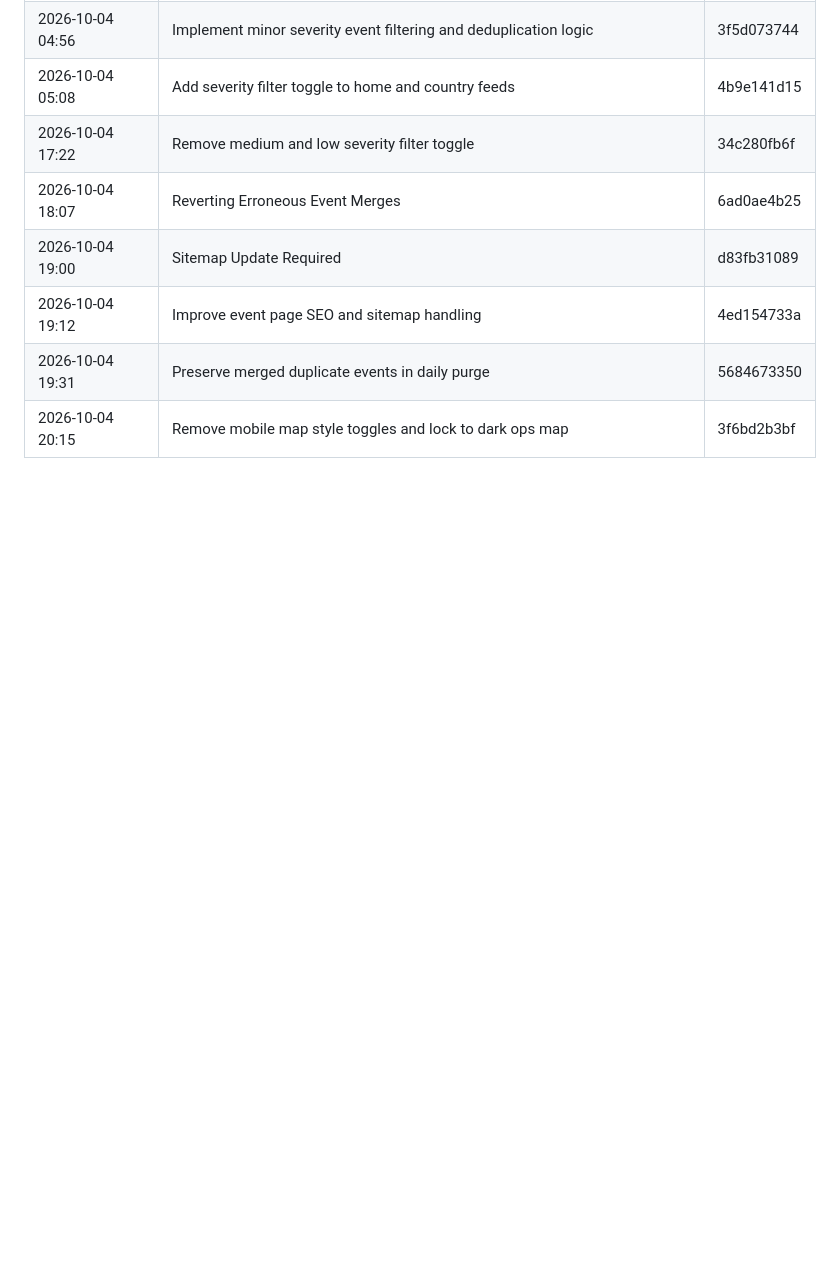
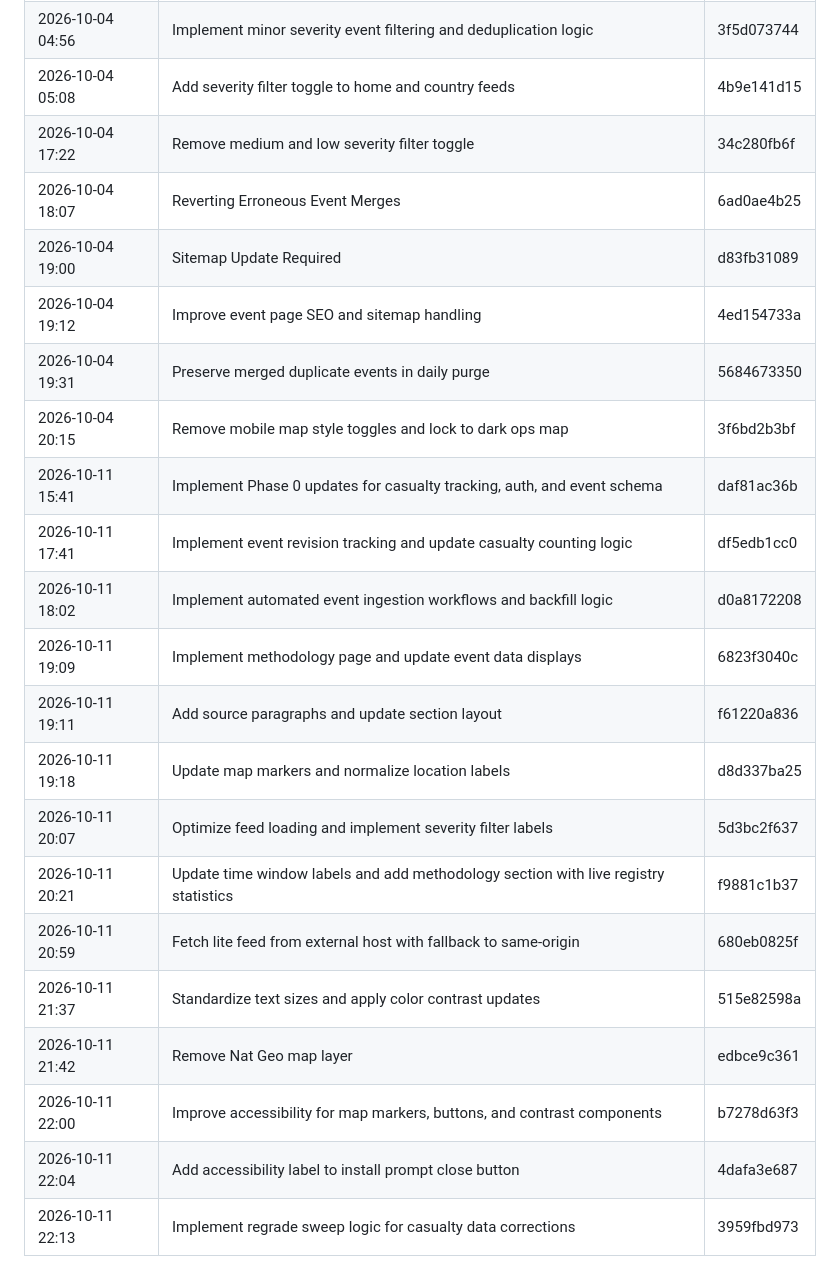
Before and after one commit to indicaindependent/warheatmap, a Markdown page: docs/history/deploy-record.md, the part around one of its changes. GitHub-like rendering; blank space fills up the shorter version.

Commit message:
Deploy record: 14 new production deploy(s), refreshed from Base44
Regenerated from warheatmap.app's own checkpoint history (543 checkpoints, 255 deployed).

```diff
--- a/docs/history/deploy-record.md
+++ b/docs/history/deploy-record.md
@@ -256,3 +256,17 @@ The curated history is in [CHANGELOG.md](../../CHANGELOG.md). This file is the r
 | 2026-10-04 19:12 | Improve event page SEO and sitemap handling | 4ed154733a |
 | 2026-10-04 19:31 | Preserve merged duplicate events in daily purge | 5684673350 |
 | 2026-10-04 20:15 | Remove mobile map style toggles and lock to dark ops map | 3f6bd2b3bf |
+| 2026-10-11 15:41 | Implement Phase 0 updates for casualty tracking, auth, and event schema | daf81ac36b |
+| 2026-10-11 17:41 | Implement event revision tracking and update casualty counting logic | df5edb1cc0 |
+| 2026-10-11 18:02 | Implement automated event ingestion workflows and backfill logic | d0a8172208 |
+| 2026-10-11 19:09 | Implement methodology page and update event data displays | 6823f3040c |
+| 2026-10-11 19:11 | Add source paragraphs and update section layout | f61220a836 |
+| 2026-10-11 19:18 | Update map markers and normalize location labels | d8d337ba25 |
+| 2026-10-11 20:07 | Optimize feed loading and implement severity filter labels | 5d3bc2f637 |
+| 2026-10-11 20:21 | Update time window labels and add methodology section with live registry statistics | f9881c1b37 |
+| 2026-10-11 20:59 | Fetch lite feed from external host with fallback to same-origin | 680eb0825f |
+| 2026-10-11 21:37 | Standardize text sizes and apply color contrast updates | 515e82598a |
+| 2026-10-11 21:42 | Remove Nat Geo map layer | edbce9c361 |
+| 2026-10-11 22:00 | Improve accessibility for map markers, buttons, and contrast components | b7278d63f3 |
+| 2026-10-11 22:04 | Add accessibility label to install prompt close button | 4dafa3e687 |
+| 2026-10-11 22:13 | Implement regrade sweep logic for casualty data corrections | 3959fbd973 |
```
Also changed, not shown: other parts of docs/history/deploy-record.md (+2 -2 lines).
